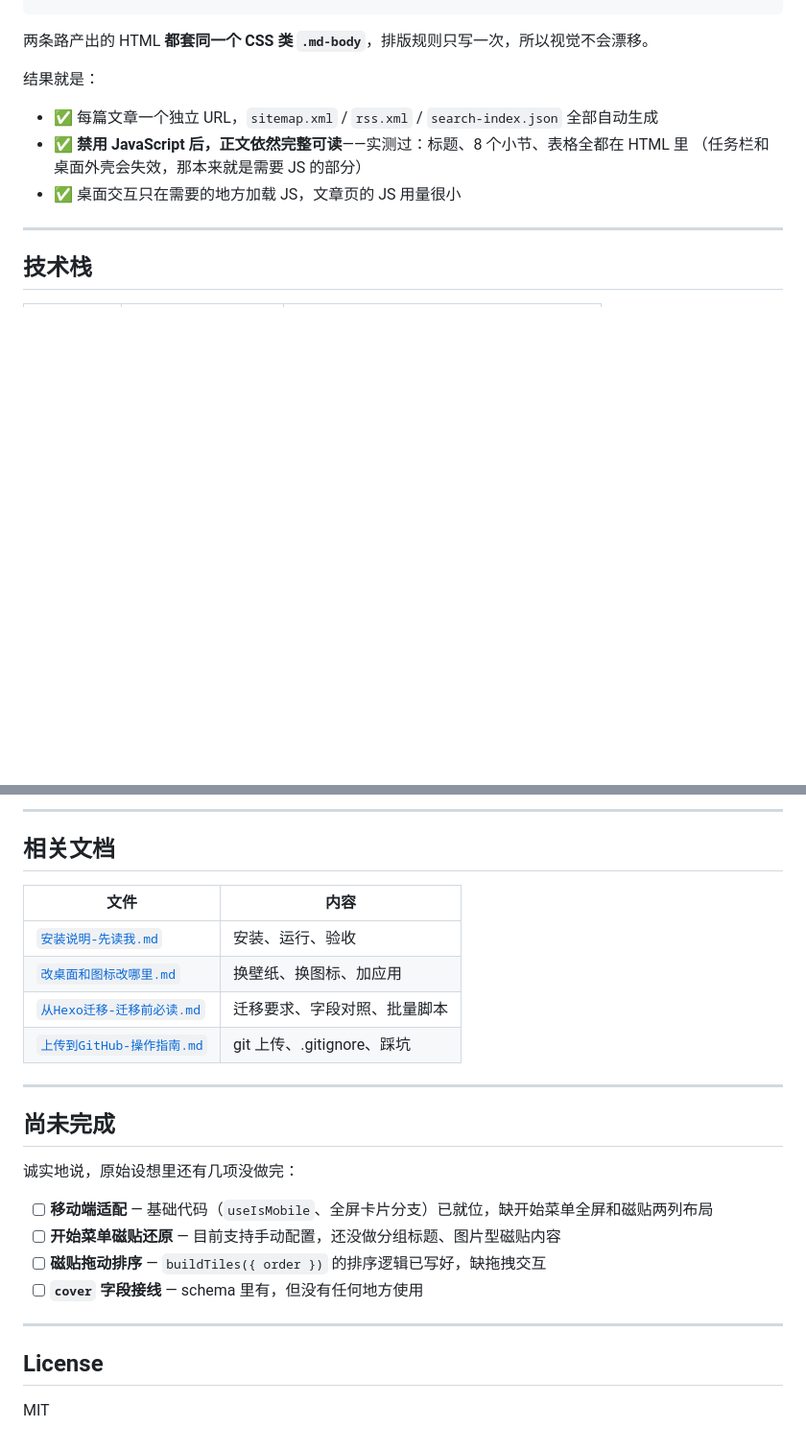
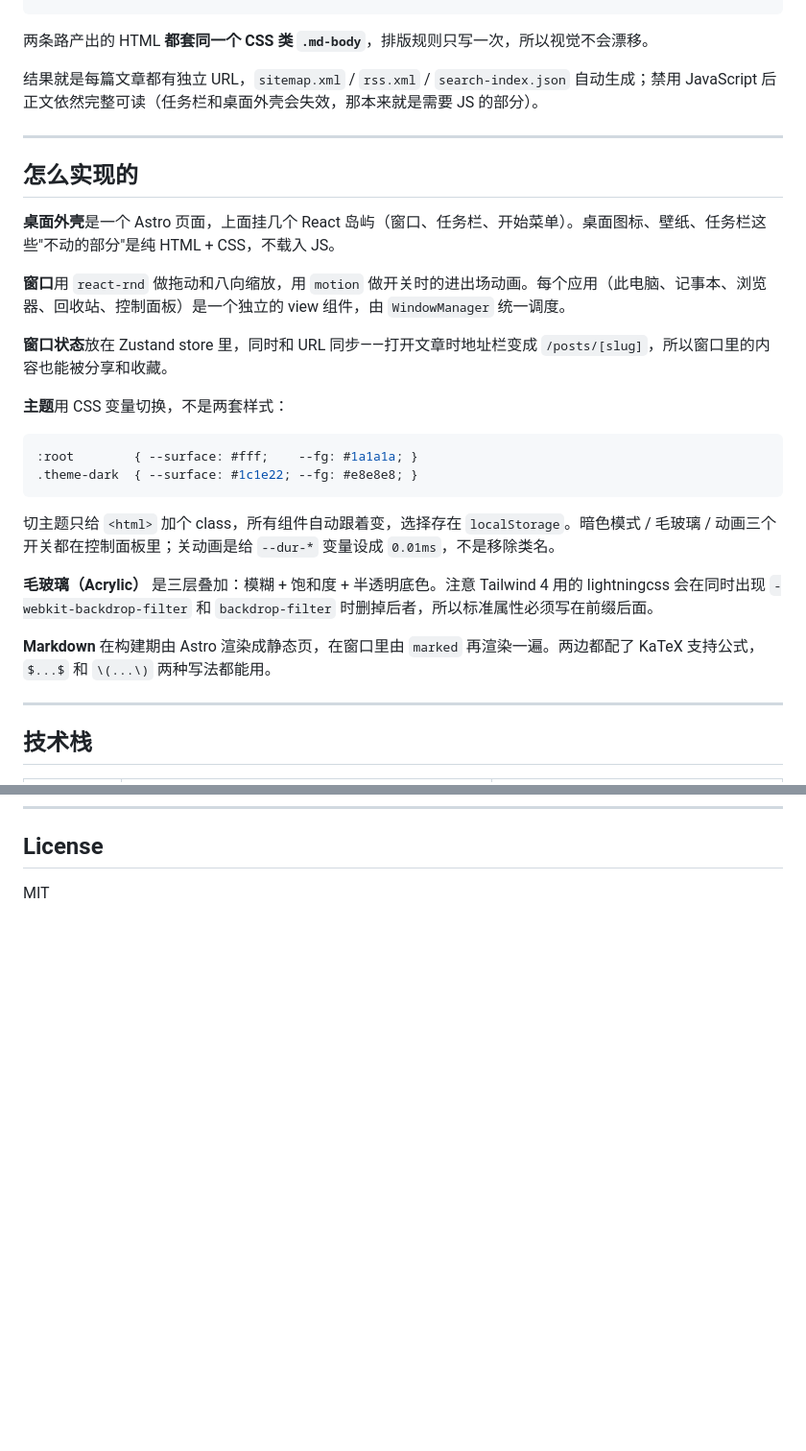
Before and after one commit to smallinkfish1/Astro-Win10-Like-Theme, a Markdown page: README.md, 2 parts joined by grey strips. Shown at 96% size. GitHub-like rendering; blank space fills up the shorter version.

````diff
--- a/README.md
+++ b/README.md
@@ -44,12 +25,30 @@ npm run dev      # → http://localhost:4321
 
 两条路产出的 HTML **都套同一个 CSS 类 `.md-body`**，排版规则只写一次，所以视觉不会漂移。
 
-结果就是：
+结果就是每篇文章都有独立 URL，`sitemap.xml` / `rss.xml` / `search-index.json` 自动生成；禁用 JavaScript 后正文依然完整可读（任务栏和桌面外壳会失效，那本来就是需要 JS 的部分）。
 
-- ✅ 每篇文章一个独立 URL，`sitemap.xml` / `rss.xml` / `search-index.json` 全部自动生成
-- ✅ **禁用 JavaScript 后，正文依然完整可读**——实测过：标题、8 个小节、表格全都在 HTML 里
-  （任务栏和桌面外壳会失效，那本来就是需要 JS 的部分）
-- ✅ 桌面交互只在需要的地方加载 JS，文章页的 JS 用量很小
+---
+
+## 怎么实现的
+
+**桌面外壳**是一个 Astro 页面，上面挂几个 React 岛屿（窗口、任务栏、开始菜单）。桌面图标、壁纸、任务栏这些"不动的部分"是纯 HTML + CSS，不载入 JS。
+
+**窗口**用 `react-rnd` 做拖动和八向缩放，用 `motion` 做开关时的进出场动画。每个应用（此电脑、记事本、浏览器、回收站、控制面板）是一个独立的 view 组件，由 `WindowManager` 统一调度。
+
+**窗口状态**放在 Zustand store 里，同时和 URL 同步——打开文章时地址栏变成 `/posts/[slug]`，所以窗口里的内容也能被分享和收藏。
+
+**主题**用 CSS 变量切换，不是两套样式：
+
+```css
+:root        { --surface: #fff;    --fg: #1a1a1a; }
+.theme-dark  { --surface: #1c1e22; --fg: #e8e8e8; }
+```
+
+切主题只给 `<html>` 加个 class，所有组件自动跟着变，选择存在 `localStorage`。暗色模式 / 毛玻璃 / 动画三个开关都在控制面板里；关动画是给 `--dur-*` 变量设成 `0.01ms`，不是移除类名。
+
+**毛玻璃（Acrylic）** 是三层叠加：模糊 + 饱和度 + 半透明底色。注意 Tailwind 4 用的 lightningcss 会在同时出现 `-webkit-backdrop-filter` 和 `backdrop-filter` 时删掉后者，所以标准属性必须写在前缀后面。
+
+**Markdown** 在构建期由 Astro 渲染成静态页，在窗口里由 `marked` 再渲染一遍。两边都配了 KaTeX 支持公式，`$...$` 和 `\(...\)` 两种写法都能用。
 
 ---
 
@@ -235,27 +104,3 @@ python3 check-wallpaper.py
----
-
-## 相关文档
-
-| 文件 | 内容 |
-|---|---|
-| [`安装说明-先读我.md`](./安装说明-先读我.md) | 安装、运行、验收 |
-| [`改桌面和图标改哪里.md`](./改桌面和图标改哪里.md) | 换壁纸、换图标、加应用 |
-| [`从Hexo迁移-迁移前必读.md`](./从Hexo迁移-迁移前必读.md) | 迁移要求、字段对照、批量脚本 |
-| [`上传到GitHub-操作指南.md`](./上传到GitHub-操作指南.md) | git 上传、.gitignore、踩坑 |
-
----
-
-## 尚未完成
-
-诚实地说，原始设想里还有几项没做完：
-
-- [ ] **移动端适配** — 基础代码（`useIsMobile`、全屏卡片分支）已就位，缺开始菜单全屏和磁贴两列布局
-- [ ] **开始菜单磁贴还原** — 目前支持手动配置，还没做分组标题、图片型磁贴内容
-- [ ] **磁贴拖动排序** — `buildTiles({ order })` 的排序逻辑已写好，缺拖拽交互
-- [ ] **`cover` 字段接线** — schema 里有，但没有任何地方使用
-
----
-
 ## License
 
 MIT
````
Also changed, not shown: other parts of README.md (+4 -153 lines).
